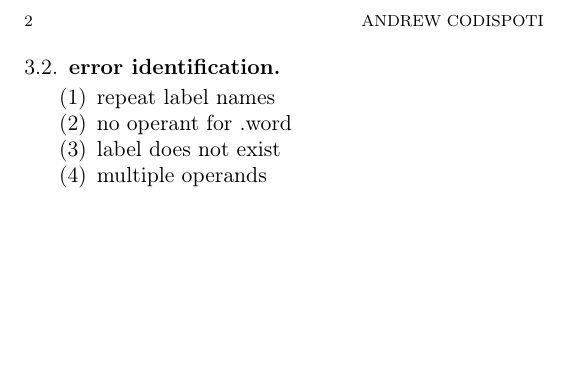
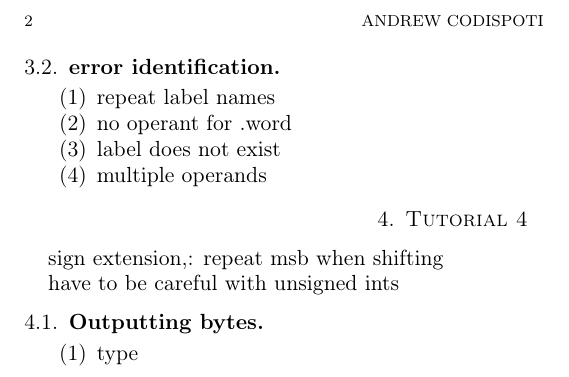
Before and after one commit to andrew749/CourseNotes2A, a LaTeX paper (cs/CS241tutorial.tex): part of page 2 of 2, cut so that both start at the same text, the shorter picture padded with empty space. Compiled offline with pdfLaTeX.

Commit message:
CS and STAT.

```diff
--- a/cs/CS241tutorial.tex
+++ b/cs/CS241tutorial.tex
@@ -61,4 +61,11 @@ returns.
   \item label does not exist
   \item multiple operands
 \end{enumerate}
+\section{Tutorial 4}
+\par sign extension,: repeat msb when shifting
+\par have to be careful with unsigned ints
+\subsection{Outputting bytes}
+\begin{enumerate}
+  \item type
+\end{enumerate}
 \end{document}
```
Also changed, not shown: cs/cs241.pdf, 4 other files.
